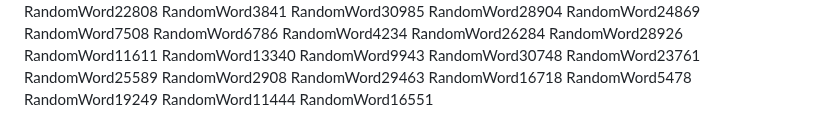
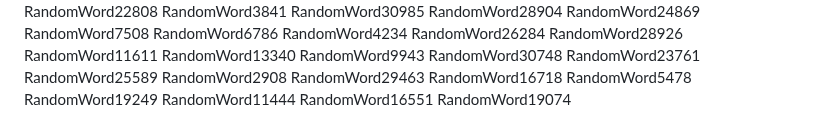
Before and after one commit to samuelkchris/flutter_feature_tour, a Markdown page: README.md, the part around the change. GitHub-like rendering.

Commit message:
Auto-update README with random word 2

```diff
--- a/README.md
+++ b/README.md
@@ -341,3 +341,4 @@ RandomWord5478
 RandomWord19249
 RandomWord11444
 RandomWord16551
+RandomWord19074
```
